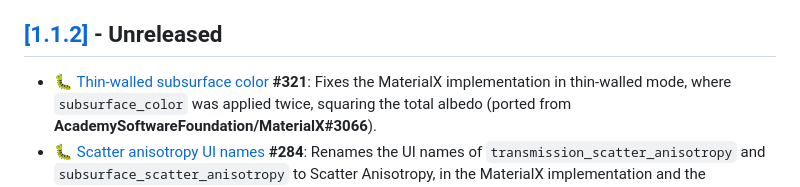
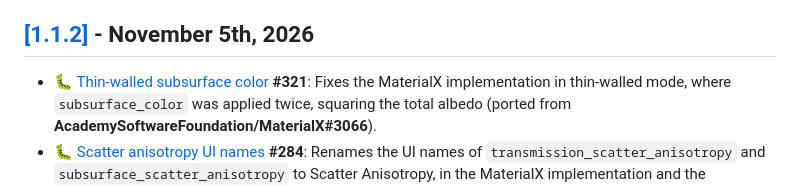
Before and after one commit to AcademySoftwareFoundation/OpenPBR, a Markdown page: CHANGELOG.md, the part around the change. Drawn GitHub-style.

Commit message:
Revise CHANGELOG for version 1.1.2 release date (#335)
Updated the CHANGELOG for version 1.1.2.

```diff
--- a/CHANGELOG.md
+++ b/CHANGELOG.md
@@ -12,7 +12,7 @@ How to read this document : ✨ new feature &nbsp;|&nbsp; 🎨 look-changing &nb
 - 📝 **Wording**: a clarification, rewording or correction of the specification text that does not change the intended model.
 - 🧹 **Cosmetic**: a presentation-only change (typos, notation, capitalization, links, images) with no effect on meaning, or a change to the project resources (example materials, changelog, front page).
 
-## [[1.1.2]](https://github.com/AcademySoftwareFoundation/OpenPBR/tree/v1.1.2) - Unreleased
+## [[1.1.2]](https://github.com/AcademySoftwareFoundation/OpenPBR/tree/v1.1.2) - November 5th, 2026
 - 🐛 [Thin-walled subsurface color](https://github.com/AcademySoftwareFoundation/OpenPBR/pull/321) **#321**: Fixes the MaterialX implementation in thin-walled mode, where `subsurface_color` was applied twice, squaring the total albedo (ported from **AcademySoftwareFoundation/MaterialX#3066**).
 - 🐛 [Scatter anisotropy UI names](https://github.com/AcademySoftwareFoundation/OpenPBR/pull/284) **#284**: Renames the UI names of `transmission_scatter_anisotropy` and `subsurface_scatter_anisotropy` to Scatter Anisotropy, in the MaterialX implementation and the parameter table, to make clear they control the phase function anisotropy.
 - 📝 [Coat transmittance notation](https://github.com/AcademySoftwareFoundation/OpenPBR/pull/304) **#304**: Uses the bold RGB notation for the coat transmittance consistently, and corrects the BRDF layering formulas in the reference implementation section to use the squared coat transmittance.
```
